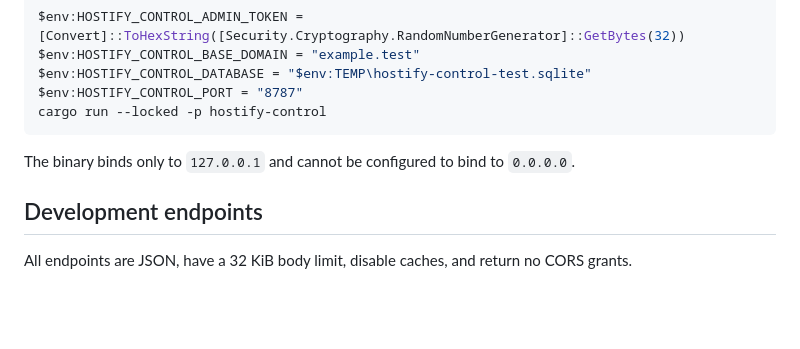
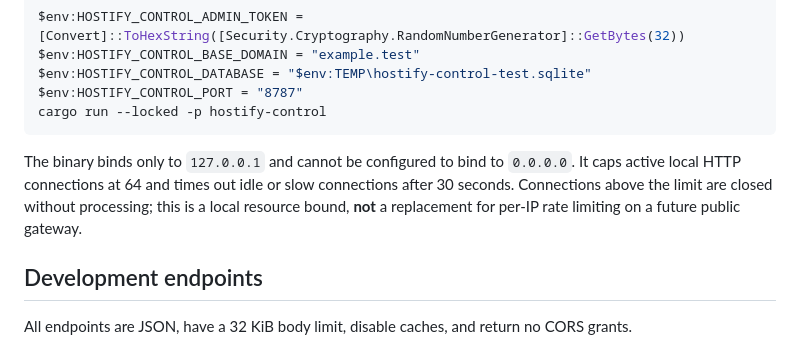
Before and after one commit to MKhattab7050/Hostify-Desktop, a Markdown page: docs/NETWORK_CONTROL_PLANE.md, the part around the change. GitHub-like rendering; blank space fills up the shorter version.

Commit message:
docs(control): describe bounded local connection admission and its limits

````diff
--- a/docs/NETWORK_CONTROL_PLANE.md
+++ b/docs/NETWORK_CONTROL_PLANE.md
@@ -14,7 +14,7 @@ $env:HOSTIFY_CONTROL_PORT = "8787"
 cargo run --locked -p hostify-control
 ```
 
-The binary binds only to `127.0.0.1` and cannot be configured to bind to `0.0.0.0`.
+The binary binds only to `127.0.0.1` and cannot be configured to bind to `0.0.0.0`. It caps active local HTTP connections at 64 and times out idle or slow connections after 30 seconds. Connections above the limit are closed without processing; this is a local resource bound, **not** a replacement for per-IP rate limiting on a future public gateway.
 
 ## Development endpoints
 
````
